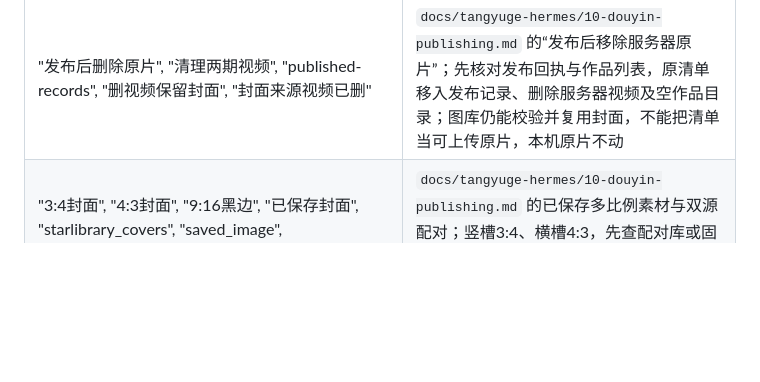
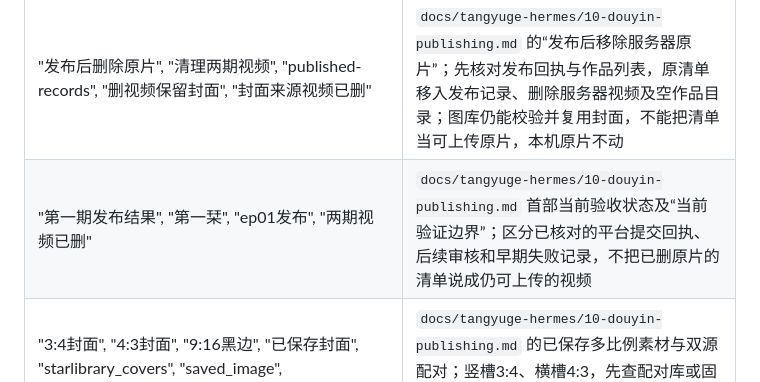
Before and after one commit to QianYan-Art/hermes-agent, a Markdown page: skills_builtin/hermes-md-locator/SKILL.md, the part around the change. GitHub-like rendering; blank space fills up the shorter version.

```diff
--- a/skills_builtin/hermes-md-locator/SKILL.md
+++ b/skills_builtin/hermes-md-locator/SKILL.md
@@ -45,6 +45,7 @@ Tangyuge-Hermes 的 bot 可读主文档统一放在仓库内：
 | "命令审批", "命令还要允许", "始终允许", "approvals.mode", "关闭审批", "mcp_reload_confirm", "不回复消息", "无视消息", "忙时消息", "busy_text_mode", "静默排队" | `docs/tangyuge-hermes/07-server-operations.md` 的命令审批与忙时消息；当前81命令审批off、普通忙时文本interrupt；停止会唤醒并拒绝旧审批等待，不清掉已有授权 |
 | "上传半小时", "视频总要重传", "长视频超时", "上传后编辑失败", "resume_stage", "短信等待超时", "确认预览过期" | `docs/tangyuge-hermes/10-douyin-publishing.md`；原片上传55分钟、上传编辑总75分钟、完成后预览独立15分钟、短信页面等待30分钟；仅有同页检查点且原job给出恢复指引才resume_stage，不重传，不绕过未知发布防重 |
 | "发布后删除原片", "清理两期视频", "published-records", "删视频保留封面", "封面来源视频已删" | `docs/tangyuge-hermes/10-douyin-publishing.md` 的“发布后移除服务器原片”；先核对发布回执与作品列表，原清单移入发布记录、删除服务器视频及空作品目录；图库仍能校验并复用封面，不能把清单当可上传原片，本机原片不动 |
+| "第一期发布结果", "第一栞", "ep01发布", "两期视频已删" | `docs/tangyuge-hermes/10-douyin-publishing.md` 首部当前验收状态及“当前验证边界”；区分已核对的平台提交回执、后续审核和早期失败记录，不把已删原片的清单说成仍可上传的视频 |
 | "3:4封面", "4:3封面", "9:16黑边", "已保存封面", "starlibrary_covers", "saved_image", "paired_images", "cover_saved_sources", "cover_import_saved", "cover_pair", "双源配对", "修改已发布封面" | `docs/tangyuge-hermes/10-douyin-publishing.md` 的已保存多比例素材与双源配对；竖槽3:4、横槽4:3，先查配对库或固定workspace素材，再分别导入并配对；不让本人重发服务器已有图，不把9:16补边说成满版。修改现有作品需当次授权运维，不用发布新条目代替 |
 | "OpenFilm 发布", "抖音发布", "抖音草稿", "保存草稿", "序栞", "作品包", "douyin_content", "抖音后台数据", "确认发布", "自动传片", "手动入库", "2 GiB", "plan_id", "参数无效", "封面", "封面库", "封面分类", "复用封面", "cover_library", "cover_reuse", "发布向导", "定时发布", "结果待核实", "抖音短信验证", "发布短信验证", "发布卡在验证码" | `docs/tangyuge-hermes/10-douyin-publishing.md`；阿颜手动运行公共上传脚本入库；已有封面先查分类库并翻页，本人选择后为目标作品重绑新ID；主动收集文案、封面、可见范围和时间，prepare 返回完整 plan_id 供 stage/draft；预览核对后本人真实 QQ 确认，publish 只传 action，由程序内部取码；发布后短信验证保留页面等本人处理，不当作登录失效；未知提交不重投、不删账本；暂存不等于发布，后续消息撤销旧确认，失效预览不能沿用确认，不能承诺旧槽持久或手机可见 |
 | "流量日报", "Komari", "VPS 流量", "近24小时流量", "komari_traffic_daily" | `docs/tangyuge-hermes/07-server-operations.md` 的“Komari 流量日报”；只运行固定读取命令，不改 Komari/Kuma 或 Telegram |
```
Also changed, not shown: docs/tangyuge-hermes/07-server-operations.md (+3 -0 lines), docs/tangyuge-hermes/10-douyin-publishing.md (+24 -2 lines).
